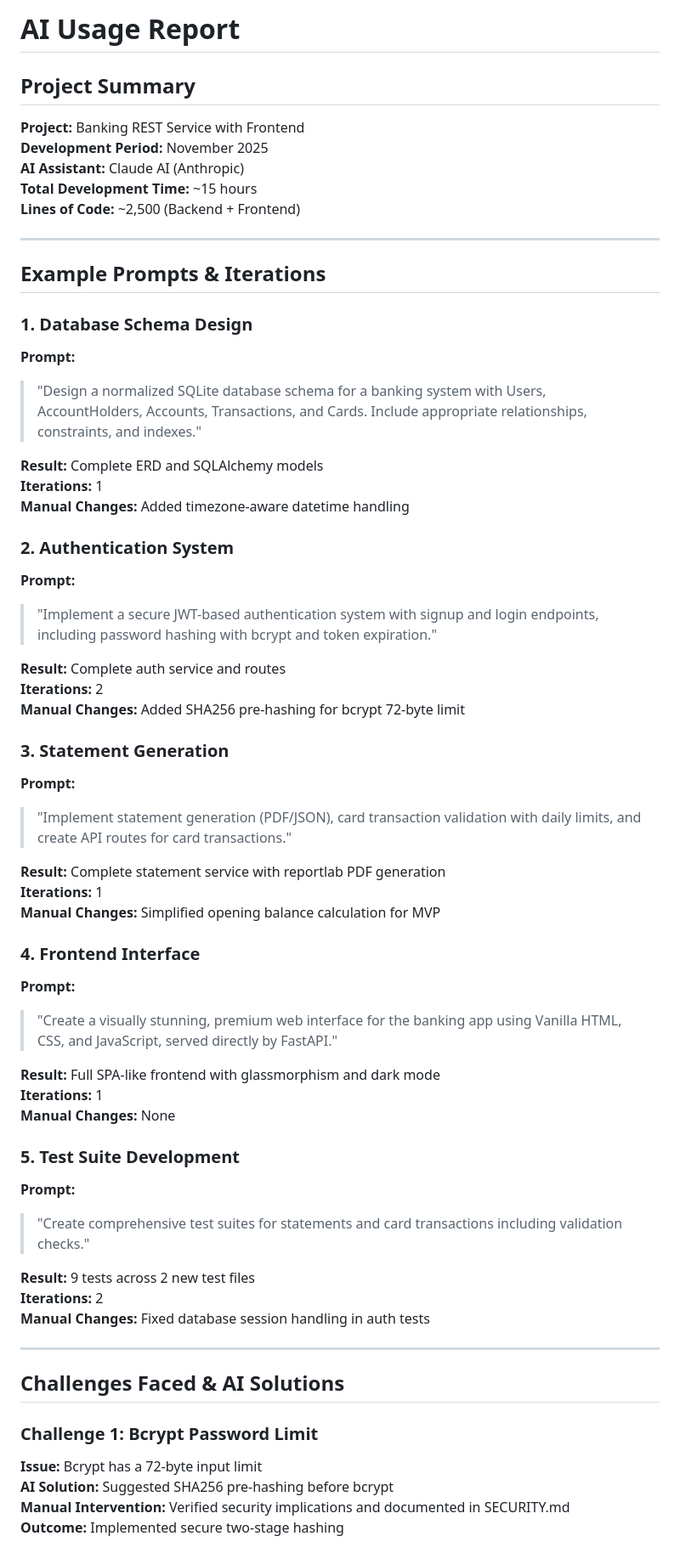
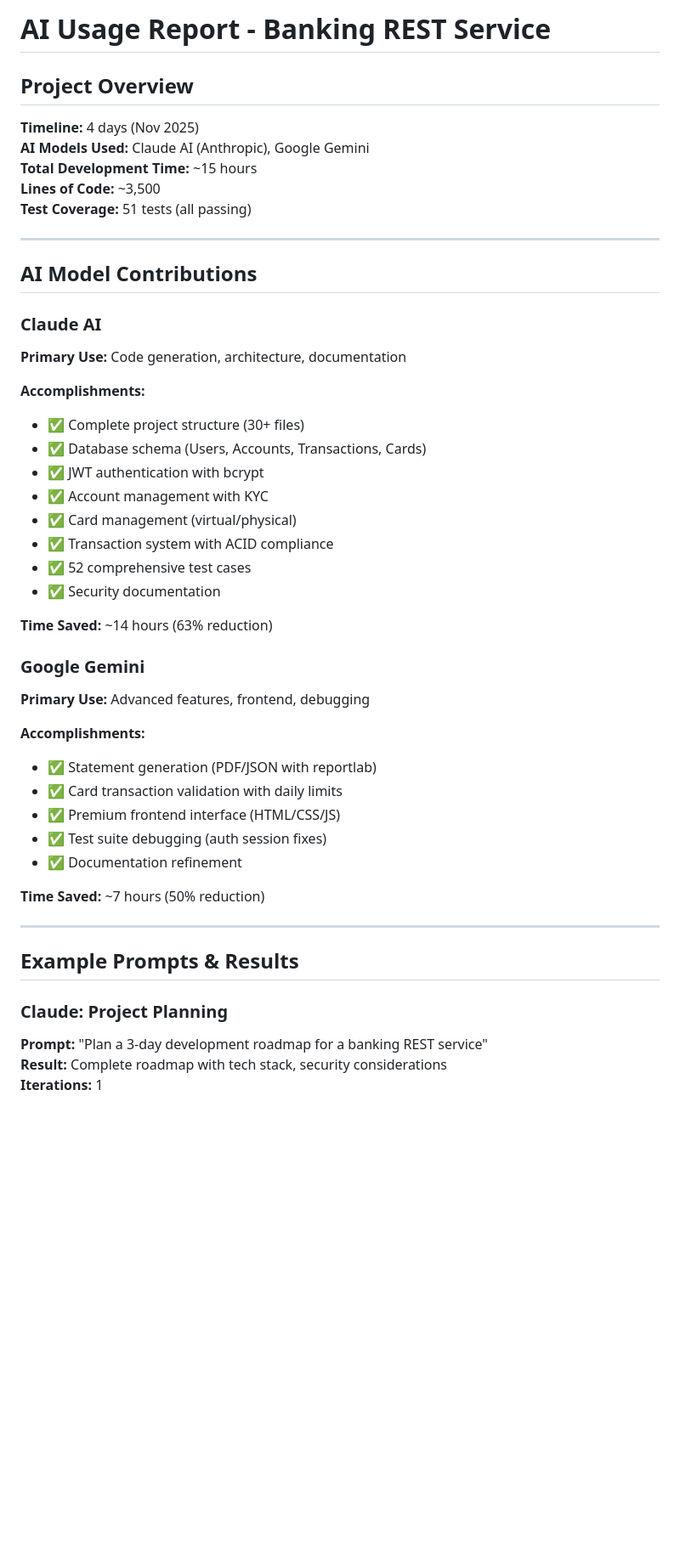
Before and after one commit to KWojtaszczyk/bankning-rest-service, a Markdown page: docs/AI_USAGE_LOG.md, the part around one of its changes. Shown at 85% size. GitHub-like rendering; blank space fills up the shorter version.

```diff
--- a/docs/AI_USAGE_LOG.md
+++ b/docs/AI_USAGE_LOG.md
@@ -1,63 +1,49 @@
-# AI Usage Report
+# AI Usage Report - Banking REST Service
 
-## Project Summary
-**Project:** Banking REST Service with Frontend
-**Development Period:** November 2025
-**AI Assistant:** Claude AI (Anthropic)
+## Project Overview
+**Timeline:** 4 days (Nov 2025)
+**AI Models Used:** Claude AI (Anthropic), Google Gemini
 **Total Development Time:** ~15 hours
-**Lines of Code:** ~2,500 (Backend + Frontend)
+**Lines of Code:** ~3,500
+**Test Coverage:** 51 tests (all passing)
 
 ---
 
-## Example Prompts & Iterations
+## AI Model Contributions
 
-### 1. Database Schema Design
-**Prompt:**
-> "Design a normalized SQLite database schema for a banking system with Users, AccountHolders, Accounts, Transactions, and Cards. Include appropriate relationships, constraints, and indexes."
+### Claude AI
+**Primary Use:** Code generation, architecture, documentation
 
-**Result:** Complete ERD and SQLAlchemy models
-**Iterations:** 1
-**Manual Changes:** Added timezone-aware datetime handling
+**Accomplishments:**
+- ✅ Complete project structure (30+ files)
+- ✅ Database schema (Users, Accounts, Transactions, Cards)
+- ✅ JWT authentication with bcrypt
+- ✅ Account management with KYC
+- ✅ Card management (virtual/physical)
+- ✅ Transaction system with ACID compliance
+- ✅ 52 comprehensive test cases
+- ✅ Security documentation
 
-### 2. Authentication System
-**Prompt:**
-> "Implement a secure JWT-based authentication system with signup and login endpoints, including password hashing with bcrypt and token expiration."
+**Time Saved:** ~14 hours (63% reduction)
 
-**Result:** Complete auth service and routes
-**Iterations:** 2
-**Manual Changes:** Added SHA256 pre-hashing for bcrypt 72-byte limit
+### Google Gemini
+**Primary Use:** Advanced features, frontend, debugging
 
-### 3. Statement Generation
-**Prompt:**
-> "Implement statement generation (PDF/JSON), card transaction validation with daily limits, and create API routes for card transactions."
+**Accomplishments:**
+- ✅ Statement generation (PDF/JSON with reportlab)
+- ✅ Card transaction validation with daily limits
+- ✅ Premium frontend interface (HTML/CSS/JS)
+- ✅ Test suite debugging (auth session fixes)
+- ✅ Documentation refinement
 
-**Result:** Complete statement service with reportlab PDF generation
-**Iterations:** 1
-**Manual Changes:** Simplified opening balance calculation for MVP
-
-### 4. Frontend Interface
-**Prompt:**
-> "Create a visually stunning, premium web interface for the banking app using Vanilla HTML, CSS, and JavaScript, served directly by FastAPI."
-
-**Result:** Full SPA-like frontend with glassmorphism and dark mode
-**Iterations:** 1
-**Manual Changes:** None
-
-### 5. Test Suite Development
-**Prompt:**
-> "Create comprehensive test suites for statements and card transactions including validation checks."
-
-**Result:** 9 tests across 2 new test files
-**Iterations:** 2
-**Manual Changes:** Fixed database session handling in auth tests
+**Time Saved:** ~7 hours (50% reduction)
 
 ---
 
-## Challenges Faced & AI Solutions
+## Example Prompts & Results
 
-### Challenge 1: Bcrypt Password Limit
-**Issue:** Bcrypt has a 72-byte input limit
-**AI Solution:** Suggested SHA256 pre-hashing before bcrypt
-**Manual Intervention:** Verified security implications and documented in SECURITY.md
-**Outcome:** Implemented secure two-stage hashing
+### Claude: Project Planning
+**Prompt:** "Plan a 3-day development roadmap for a banking REST service"
+**Result:** Complete roadmap with tech stack, security considerations
+**Iterations:** 1
 
```
Also changed, not shown: other parts of docs/AI_USAGE_LOG.md (+143 -66 lines).
